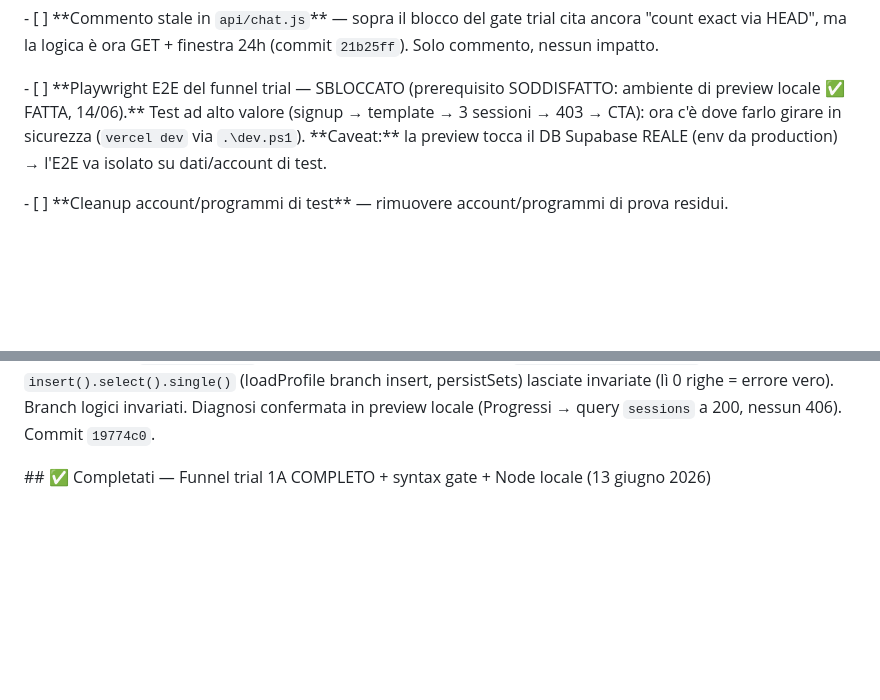
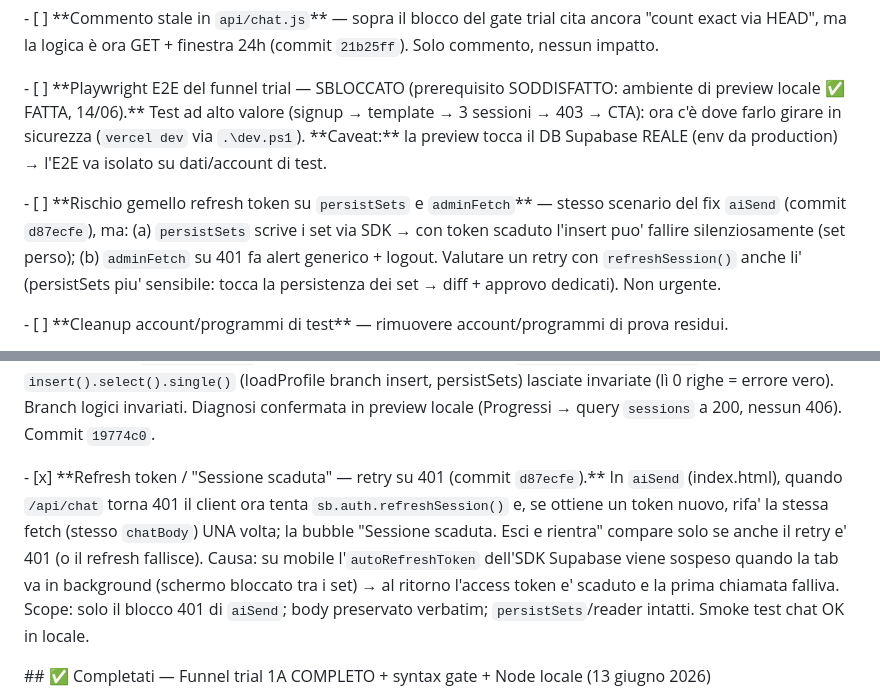
Before and after one commit to carlospola/calislackline-app, a Markdown page: docs/TASKS.md, 2 parts joined by grey strips. Rendered like a GitHub page; blank space fills up the shorter version.

Commit message:
docs: chiudi task refresh token aiSend (commit d87ecfe) + traccia rischio gemello persistSets/adminFetch

```diff
--- a/docs/TASKS.md
+++ b/docs/TASKS.md
@@ -250,6 +250,8 @@
 
 \- \[ ] \*\*Playwright E2E del funnel trial — SBLOCCATO (prerequisito SODDISFATTO: ambiente di preview locale ✅ FATTA, 14/06).\*\* Test ad alto valore (signup → template → 3 sessioni → 403 → CTA): ora c'è dove farlo girare in sicurezza (`vercel dev` via `.\dev.ps1`). \*\*Caveat:\*\* la preview tocca il DB Supabase REALE (env da production) → l'E2E va isolato su dati/account di test.
 
+\- \[ ] \*\*Rischio gemello refresh token su `persistSets` e `adminFetch`\*\* — stesso scenario del fix `aiSend` (commit `d87ecfe`), ma: (a) `persistSets` scrive i set via SDK → con token scaduto l'insert puo' fallire silenziosamente (set perso); (b) `adminFetch` su 401 fa alert generico + logout. Valutare un retry con `refreshSession()` anche li' (persistSets piu' sensibile: tocca la persistenza dei set → diff + approvo dedicati). Non urgente.
+
 \- \[ ] \*\*Cleanup account/programmi di test\*\* — rimuovere account/programmi di prova residui.
 
 \- \[ ] \*\*Cleanup `workouts` (vestigiale)\*\* — colonna `workouts` (text in `programs`, jsonb in `program\_templates`) inutilizzata (source of truth = `workout\_csv`). Già tolta da `repushTemplate`. Valutare di rimuoverla del tutto.
@@ -339,6 +341,8 @@
 \- \[x] \*\*Ambiente di preview locale (`vercel dev`) — ATTIVO (14 giugno 2026).\*\* `vercel dev` gira in locale (Node v24.16.0). Launcher: `.\dev.ps1` dalla root (carica `.env.local` nella shell, poi `vercel dev --listen 3000`). Aggiunto il redirect `http://localhost:3000/\*\*` ai Supabase Redirect URLs (Site URL invariato). Validato end-to-end, inclusa una SESSIONE AI completa in locale.
 
 \- \[x] \*\*406 in console eliminato (`.single()` → `.maybeSingle()`).\*\* Causa: `loadProfile` (index.html) faceva `SELECT profiles ... .single()` che su 0 righe (profilo non ancora creato al primo login) torna 406 da PostgREST. Fix: `.maybeSingle()` su quella query + sulla gemella in `openAthleteProfileModal` (admin-ui.js). Le due `insert().select().single()` (loadProfile branch insert, persistSets) lasciate invariate (lì 0 righe = errore vero). Branch logici invariati. Diagnosi confermata in preview locale (Progressi → query `sessions` a 200, nessun 406). Commit `19774c0`.
+
+\- \[x] \*\*Refresh token / "Sessione scaduta" — retry su 401 (commit `d87ecfe`).\*\* In `aiSend` (index.html), quando `/api/chat` torna 401 il client ora tenta `sb.auth.refreshSession()` e, se ottiene un token nuovo, rifa' la stessa fetch (stesso `chatBody`) UNA volta; la bubble "Sessione scaduta. Esci e rientra" compare solo se anche il retry e' 401 (o il refresh fallisce). Causa: su mobile l'`autoRefreshToken` dell'SDK Supabase viene sospeso quando la tab va in background (schermo bloccato tra i set) → al ritorno l'access token e' scaduto e la prima chiamata falliva. Scope: solo il blocco 401 di `aiSend`; body preservato verbatim; `persistSets`/reader intatti. Smoke test chat OK in locale.
 
 \## ✅ Completati — Funnel trial 1A COMPLETO + syntax gate + Node locale (13 giugno 2026)
 
```
Also changed, not shown: docs/ARCHITECTURE.md (+1 -1 lines).
